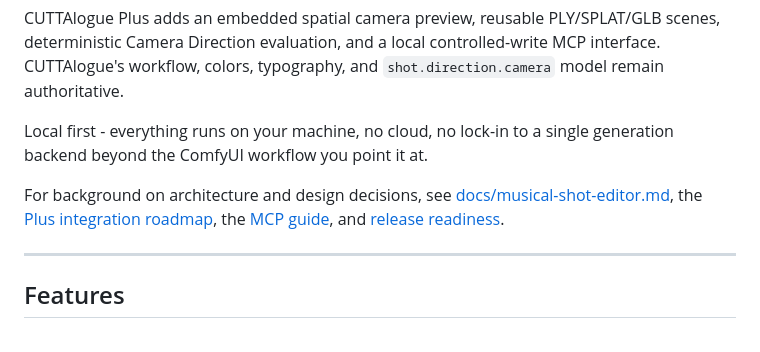
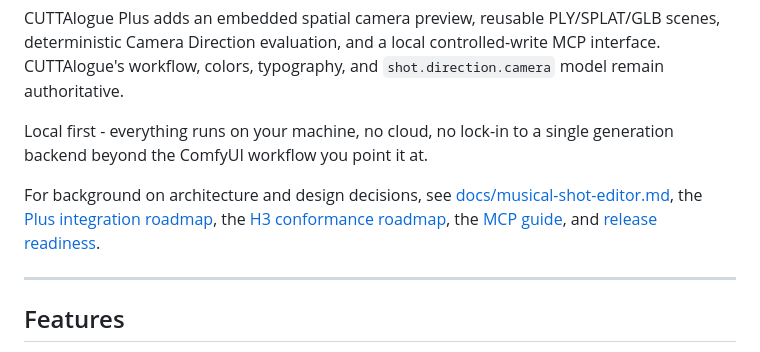
Before and after one commit to rewired/cuttalogue, a Markdown page: README.md, the part around the change. Rendered like a GitHub page.

Commit message:
docs: add H3 conformance roadmap

```diff
--- a/README.md
+++ b/README.md
@@ -6,7 +6,7 @@ CUTTAlogue Plus adds an embedded spatial camera preview, reusable PLY/SPLAT/GLB
 
 Local first - everything runs on your machine, no cloud, no lock-in to a single generation backend beyond the ComfyUI workflow you point it at.
 
-For background on architecture and design decisions, see [docs/musical-shot-editor.md](docs/musical-shot-editor.md), the [Plus integration roadmap](docs/cuttalogue-plus-roadmap.md), the [MCP guide](docs/mcp.md), and [release readiness](docs/release-readiness.md).
+For background on architecture and design decisions, see [docs/musical-shot-editor.md](docs/musical-shot-editor.md), the [Plus integration roadmap](docs/cuttalogue-plus-roadmap.md), the [H3 conformance roadmap](docs/h3-conformance-roadmap.md), the [MCP guide](docs/mcp.md), and [release readiness](docs/release-readiness.md).
 
 ---
 
```
Also changed, not shown: docs/h3-conformance-roadmap.md (added, +306 -0 lines), docs/release-readiness.md (+14 -0 lines).
